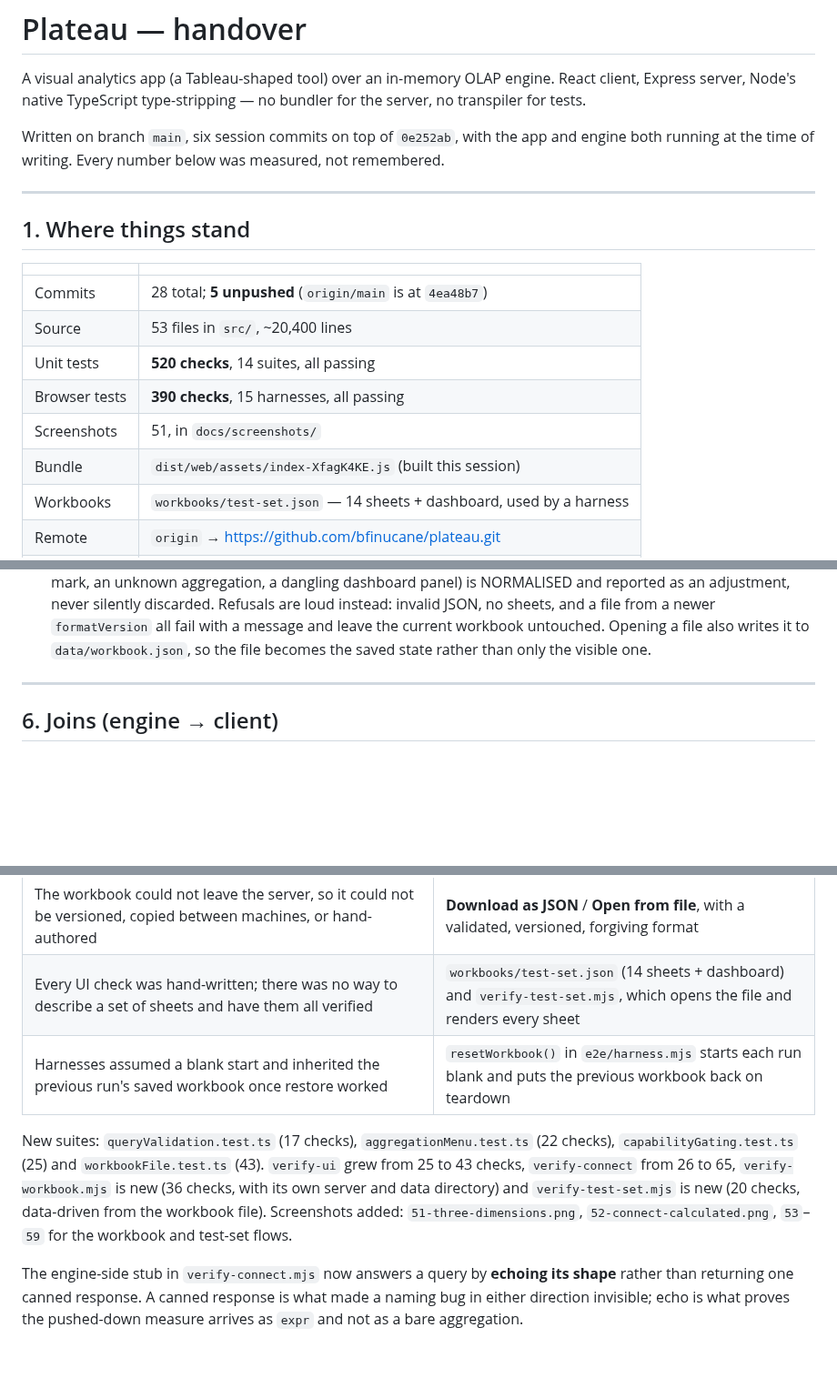
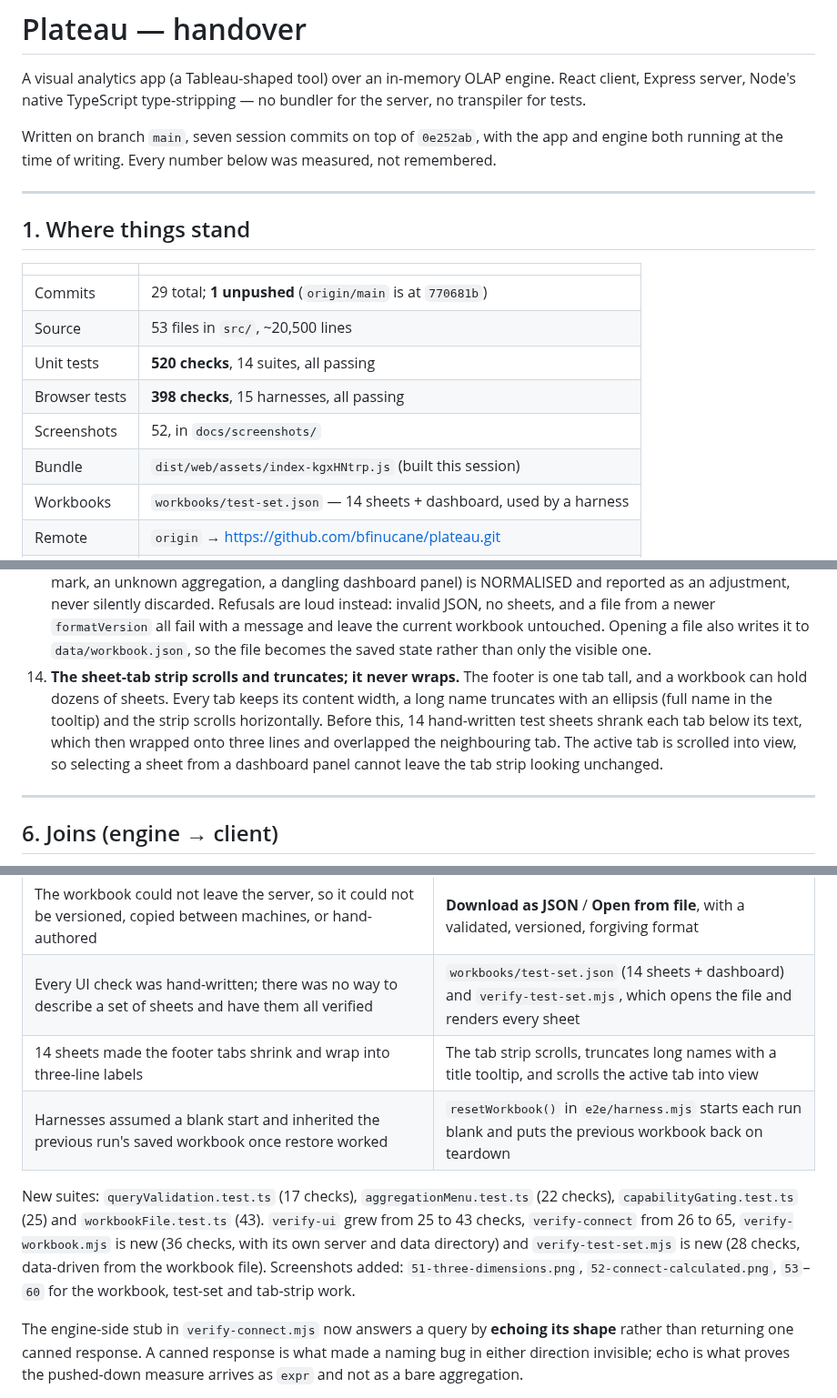
Before and after one commit to bfinucane/plateau, a Markdown page: HANDOVER.md, 3 parts joined by grey strips. Shown at 91% size. Rendered like a GitHub page; blank space fills up the shorter version.

```diff
--- a/HANDOVER.md
+++ b/HANDOVER.md
@@ -4,7 +4,7 @@ A visual analytics app (a Tableau-shaped tool) over an in-memory OLAP engine.
 React client, Express server, Node's native TypeScript type-stripping — no bundler
 for the server, no transpiler for tests.
 
-Written on branch `main`, six session commits on top of `0e252ab`, with the app and
+Written on branch `main`, seven session commits on top of `0e252ab`, with the app and
 engine both running at the time of writing. Every number below was measured, not
 remembered.
 
@@ -14,12 +14,12 @@ remembered.
 
 | | |
 |---|---|
-| Commits | 28 total; **5 unpushed** (`origin/main` is at `4ea48b7`) |
-| Source | 53 files in `src/`, ~20,400 lines |
+| Commits | 29 total; **1 unpushed** (`origin/main` is at `770681b`) |
+| Source | 53 files in `src/`, ~20,500 lines |
 | Unit tests | **520 checks**, 14 suites, all passing |
-| Browser tests | **390 checks**, 15 harnesses, all passing |
-| Screenshots | 51, in `docs/screenshots/` |
-| Bundle | `dist/web/assets/index-XfagK4KE.js` (built this session) |
+| Browser tests | **398 checks**, 15 harnesses, all passing |
+| Screenshots | 52, in `docs/screenshots/` |
+| Bundle | `dist/web/assets/index-kgxHNtrp.js` (built this session) |
 | Workbooks | `workbooks/test-set.json` — 14 sheets + dashboard, used by a harness |
 | Remote | `origin` → https://github.com/bfinucane/plateau.git |
 | Engine | 8080 was up during verification, owned by the OLAP Testing session |
@@ -192,6 +192,13 @@ Worth knowing before "fixing" any of it:
     the current workbook untouched. Opening a file also writes it to
     `data/workbook.json`, so the file becomes the saved state rather than only the
     visible one.
+14. **The sheet-tab strip scrolls and truncates; it never wraps.** The footer is one
+    tab tall, and a workbook can hold dozens of sheets. Every tab keeps its content
+    width, a long name truncates with an ellipsis (full name in the tooltip) and the
+    strip scrolls horizontally. Before this, 14 hand-written test sheets shrank each
+    tab below its text, which then wrapped onto three lines and overlapped the
+    neighbouring tab. The active tab is scrolled into view, so selecting a sheet from
+    a dashboard panel cannot leave the tab strip looking unchanged.
 
 ---
 
@@ -240,15 +247,16 @@ The commit messages have the detail; the shape:
 | The Save button had no visible effect (autosave usually got there first) | A save-state indicator, plus an explicit "already saved" answer and no identical rewrites |
 | The workbook could not leave the server, so it could not be versioned, copied between machines, or hand-authored | **Download as JSON** / **Open from file**, with a validated, versioned, forgiving format |
 | Every UI check was hand-written; there was no way to describe a set of sheets and have them all verified | `workbooks/test-set.json` (14 sheets + dashboard) and `verify-test-set.mjs`, which opens the file and renders every sheet |
+| 14 sheets made the footer tabs shrink and wrap into three-line labels | The tab strip scrolls, truncates long names with a title tooltip, and scrolls the active tab into view |
 | Harnesses assumed a blank start and inherited the previous run's saved workbook once restore worked | `resetWorkbook()` in `e2e/harness.mjs` starts each run blank and puts the previous workbook back on teardown |
 
 New suites: `queryValidation.test.ts` (17 checks), `aggregationMenu.test.ts`
 (22 checks), `capabilityGating.test.ts` (25) and `workbookFile.test.ts` (43).
 `verify-ui` grew from 25 to 43 checks, `verify-connect` from 26 to 65,
 `verify-workbook.mjs` is new (36 checks, with its own server and data directory) and
-`verify-test-set.mjs` is new (20 checks, data-driven from the workbook file).
-Screenshots added: `51-three-dimensions.png`, `52-connect-calculated.png`, `53`–`59`
-for the workbook and test-set flows.
+`verify-test-set.mjs` is new (28 checks, data-driven from the workbook file).
+Screenshots added: `51-three-dimensions.png`, `52-connect-calculated.png`, `53`–`60`
+for the workbook, test-set and tab-strip work.
 
 The engine-side stub in `verify-connect.mjs` now answers a query by **echoing its
 shape** rather than returning one canned response. A canned response is what made a
```
Also changed, not shown: other parts of HANDOVER.md (+7 -3 lines), ENVIRONMENT.md (+7 -0 lines), README.md (+9 -3 lines), docs/screenshots/60-test-set-tabs.png (added), 3 other files.
